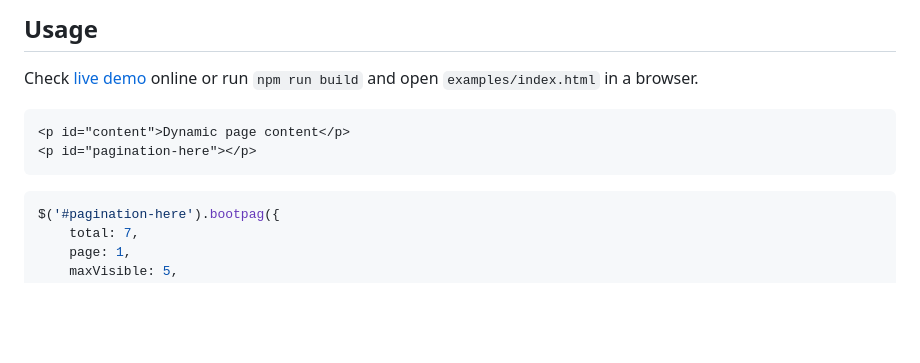
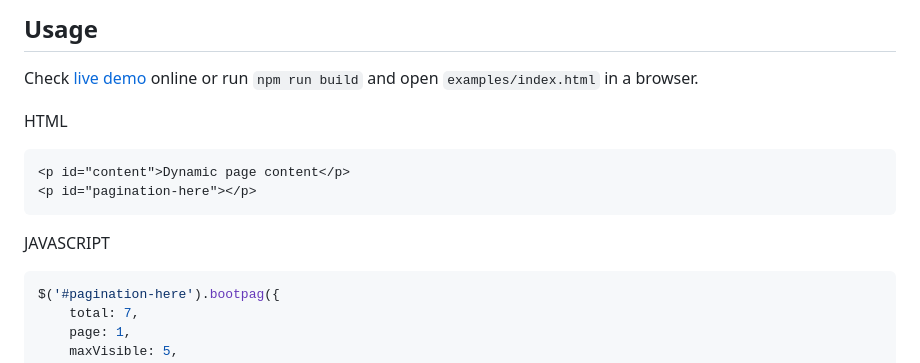
Before and after one commit to botmonster/jquery-bootpag, a Markdown page: README.md, the part around the change. Drawn GitHub-style; blank space fills up the shorter version.

Commit message:
fix: correct formatting in README for HTML and JavaScript sections

````diff
--- a/README.md
+++ b/README.md
@@ -33,11 +33,12 @@ For older versions compatible with Bootstrap 4 or 3, see the [compatibility guid
 
 Check [live demo](https://botmonster.com/jquery-bootpag/) online or run `npm run build` and open `examples/index.html` in a browser.
 
+HTML
 ```html
 <p id="content">Dynamic page content</p>
 <p id="pagination-here"></p>
 ```
-
+JAVASCRIPT
 ```javascript
 $('#pagination-here').bootpag({
     total: 7,
````
